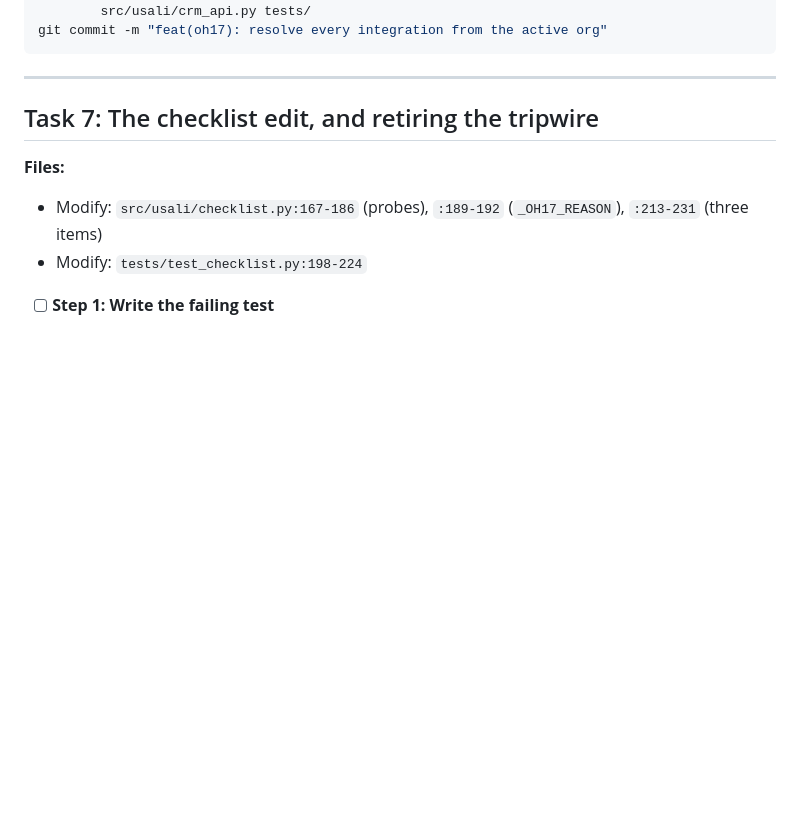
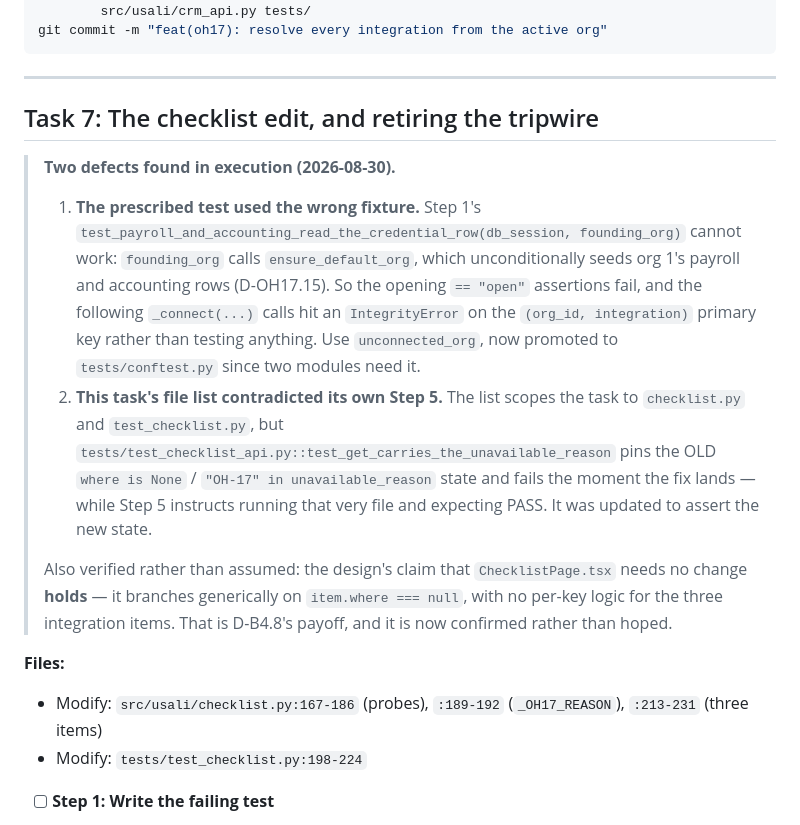
Before and after one commit to csharp36/open-hospitality, a Markdown page: docs/plans/2026-08-30-oh17-per-tenant-integration-config-backend.md, the part around the change. GitHub-like rendering; blank space fills up the shorter version.

Commit message:
docs(oh17): record task 7's fixture defect and the step-5 contradiction

```diff
--- a/docs/plans/2026-08-30-oh17-per-tenant-integration-config-backend.md
+++ b/docs/plans/2026-08-30-oh17-per-tenant-integration-config-backend.md
@@ -1609,6 +1609,28 @@ git commit -m "feat(oh17): resolve every integration from the active org"
 
 ## Task 7: The checklist edit, and retiring the tripwire
 
+> **Two defects found in execution (2026-08-30).**
+> 1. **The prescribed test used the wrong fixture.** Step 1's
+>    `test_payroll_and_accounting_read_the_credential_row(db_session, founding_org)`
+>    cannot work: `founding_org` calls `ensure_default_org`, which
+>    unconditionally seeds org 1's payroll and accounting rows (D-OH17.15). So
+>    the opening `== "open"` assertions fail, and the following `_connect(...)`
+>    calls hit an `IntegrityError` on the `(org_id, integration)` primary key
+>    rather than testing anything. Use `unconnected_org`, now promoted to
+>    `tests/conftest.py` since two modules need it.
+> 2. **This task's file list contradicted its own Step 5.** The list scopes the
+>    task to `checklist.py` and `test_checklist.py`, but
+>    `tests/test_checklist_api.py::test_get_carries_the_unavailable_reason`
+>    pins the OLD `where is None` / `"OH-17" in unavailable_reason` state and
+>    fails the moment the fix lands — while Step 5 instructs running that very
+>    file and expecting PASS. It was updated to assert the new state.
+>
+> Also verified rather than assumed: the design's claim that
+> `ChecklistPage.tsx` needs no change **holds** — it branches generically on
+> `item.where === null`, with no per-key logic for the three integration items.
+> That is D-B4.8's payoff, and it is now confirmed rather than hoped.
+
+
 **Files:**
 - Modify: `src/usali/checklist.py:167-186` (probes), `:189-192` (`_OH17_REASON`), `:213-231` (three items)
 - Modify: `tests/test_checklist.py:198-224`
```
